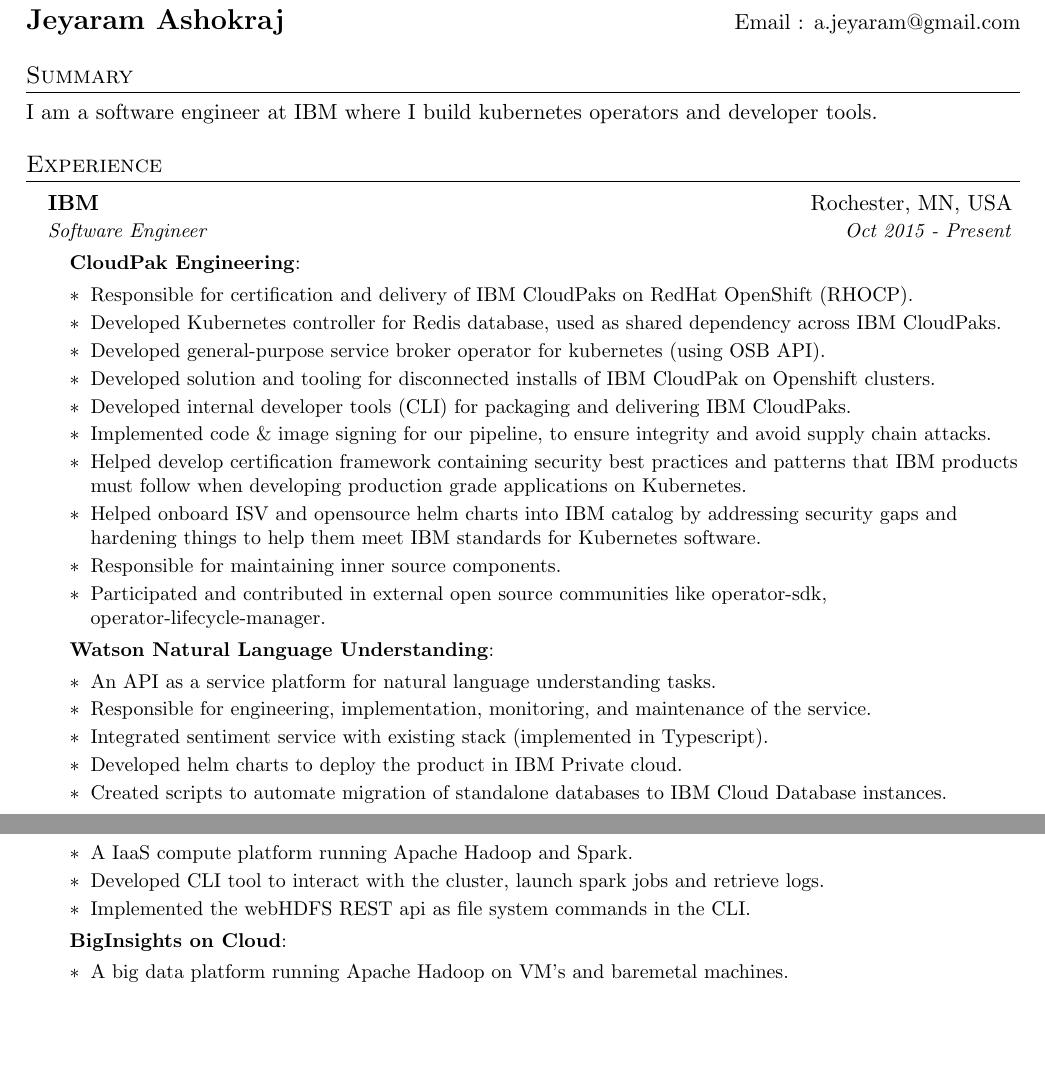
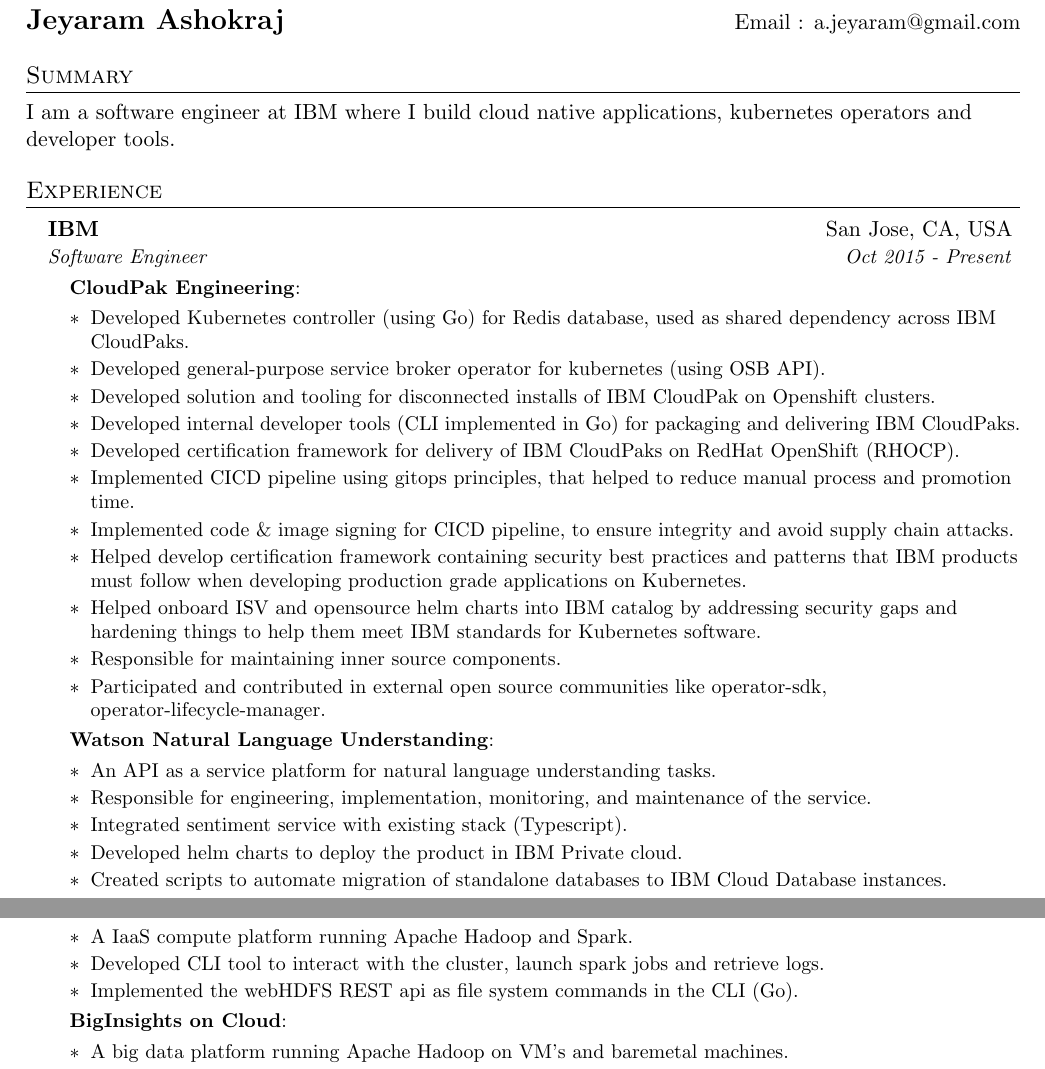
Before and after one commit to jeyaramashok/resume, a LaTeX CV (resume.tex): two parts of page 1 of 2, joined at a grey line, cut so that both start at the same text, the shorter picture padded with empty space. Compiled offline with pdfLaTeX.

Commit message:
update resume

```diff
--- a/resume.tex
+++ b/resume.tex
@@ -83,25 +83,26 @@
 %-----------SUMMARY-----------------
 \section{Summary}
 
-I am a software engineer at IBM where I build kubernetes operators and developer tools.
+I am a software engineer at IBM where I build cloud native applications, kubernetes operators and developer tools.
 
 %-----------EXPERIENCE-----------------
 \section{Experience}
 \resumeSubHeadingListStart
 
 \resumeSubheading
-{IBM}{Rochester, MN, USA}
+{IBM}{San Jose, CA, USA}
 {Software Engineer}{Oct 2015 - Present}
 \resumeItemListStart
 \resumeItem{CloudPak Engineering}
 {
     \begin{itemize}[leftmargin=*]
-        \item Responsible for certification and delivery of IBM CloudPaks on RedHat OpenShift (RHOCP).
-        \item Developed Kubernetes controller for Redis database, used as shared dependency across IBM CloudPaks.
+        \item Developed Kubernetes controller (using Go) for Redis database, used as shared dependency across IBM CloudPaks.
         \item Developed general-purpose service broker operator for kubernetes (using OSB API).
         \item Developed solution and tooling for disconnected installs of IBM CloudPak on Openshift clusters.
-        \item Developed internal developer tools (CLI) for packaging and delivering IBM CloudPaks.
-        \item Implemented code \& image signing for our pipeline, to ensure integrity and avoid supply chain attacks.
+        \item Developed internal developer tools (CLI implemented in Go) for packaging and delivering IBM CloudPaks.
+        \item Developed certification framework for delivery of IBM CloudPaks on RedHat OpenShift (RHOCP).
+        \item Implemented CICD pipeline using gitops principles, that helped to reduce manual process and promotion time.
+        \item Implemented code \& image signing for CICD pipeline, to ensure integrity and avoid supply chain attacks.
         \item Helped develop certification framework containing security best practices and patterns that IBM products must follow when developing production grade applications on Kubernetes.
         \item Helped onboard ISV and opensource helm charts into IBM catalog by addressing security gaps and hardening things to help them meet IBM standards for Kubernetes software.
         \item Responsible for maintaining inner source components.
@@ -113,7 +114,7 @@
     \begin{itemize}[leftmargin=*]
         \item An API as a service platform for natural language understanding tasks.
         \item Responsible for engineering, implementation, monitoring, and maintenance of the service.
-        \item Integrated sentiment service with existing stack (implemented in Typescript).
+        \item Integrated sentiment service with existing stack (Typescript).
         \item Developed helm charts to deploy the product in IBM Private cloud.
         \item Created scripts to automate migration of standalone databases to IBM Cloud Database instances.
     \end{itemize}
@@ -124,7 +125,7 @@
     \begin{itemize}[leftmargin=*]
         \item A IaaS compute platform running Apache Hadoop and Spark.
         \item Developed CLI tool to interact with the cluster, launch spark jobs and retrieve logs.
-        \item Implemented the webHDFS REST api as file system commands in the CLI.
+        \item Implemented the webHDFS REST api as file system commands in the CLI (Go).
     \end{itemize}
 }
 
```
Also changed, not shown: resume.pdf.
